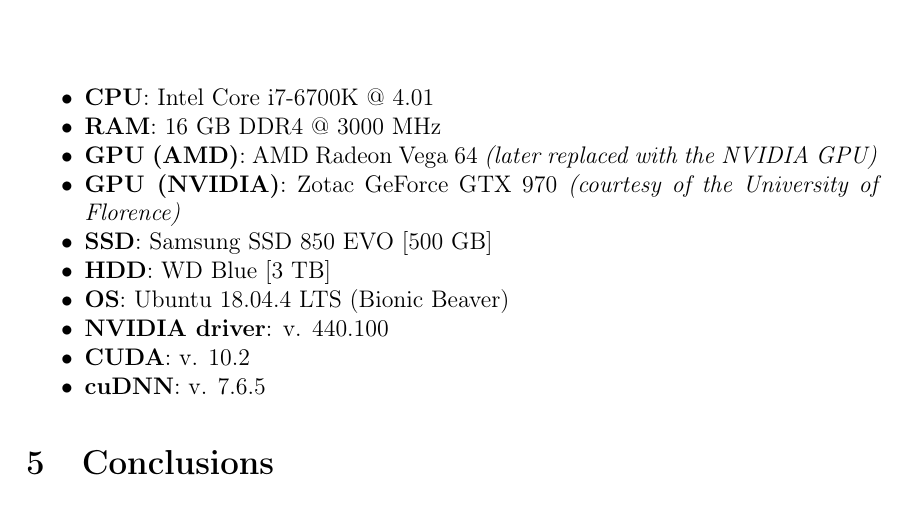
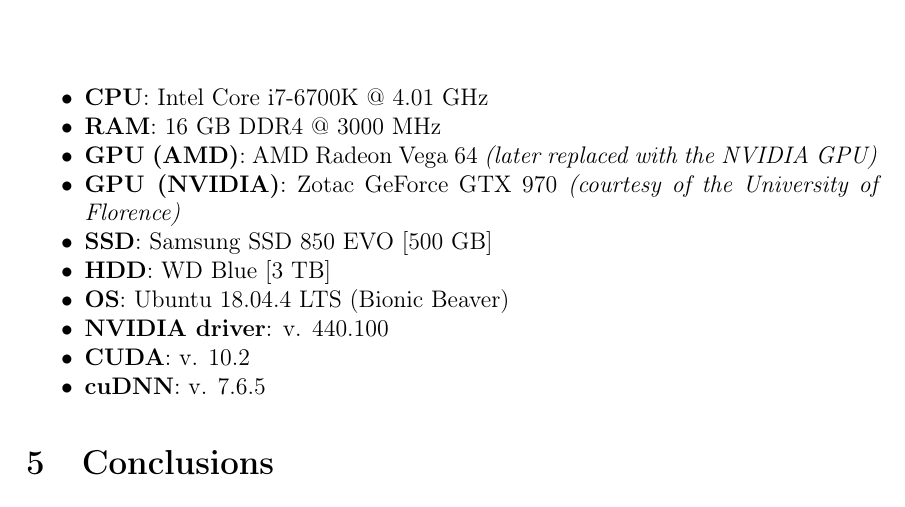
Before and after one commit to PaulaMihalcea/Physical-distance, a LaTeX thesis (LaTeX/IVA_project.tex): part of page 22 of 25, cut so that both start at the same text. Compiled offline with pdfLaTeX.

Commit message:
Corrected error in documentation

```diff
--- a/LaTeX/IVA_project.tex
+++ b/LaTeX/IVA_project.tex
@@ -674,7 +674,7 @@
 This project has been developed and tested on a system with the following specifications:
 \begin{itemize}
     \item \textbf{Motherboard}: MSI MS-B106
-    \item \textbf{CPU}:  Intel Core i7-6700K @ 4.01
+    \item \textbf{CPU}:  Intel Core i7-6700K @ 4.01 GHz
     \item \textbf{RAM}: 16 GB DDR4 @ 3000 MHz
     \item \textbf{GPU (AMD)}: AMD Radeon Vega 64 \textit{(later replaced with the NVIDIA GPU)}
     \item \textbf{GPU (NVIDIA)}: Zotac GeForce GTX 970 \textit{(courtesy of the University of Florence)}
```
